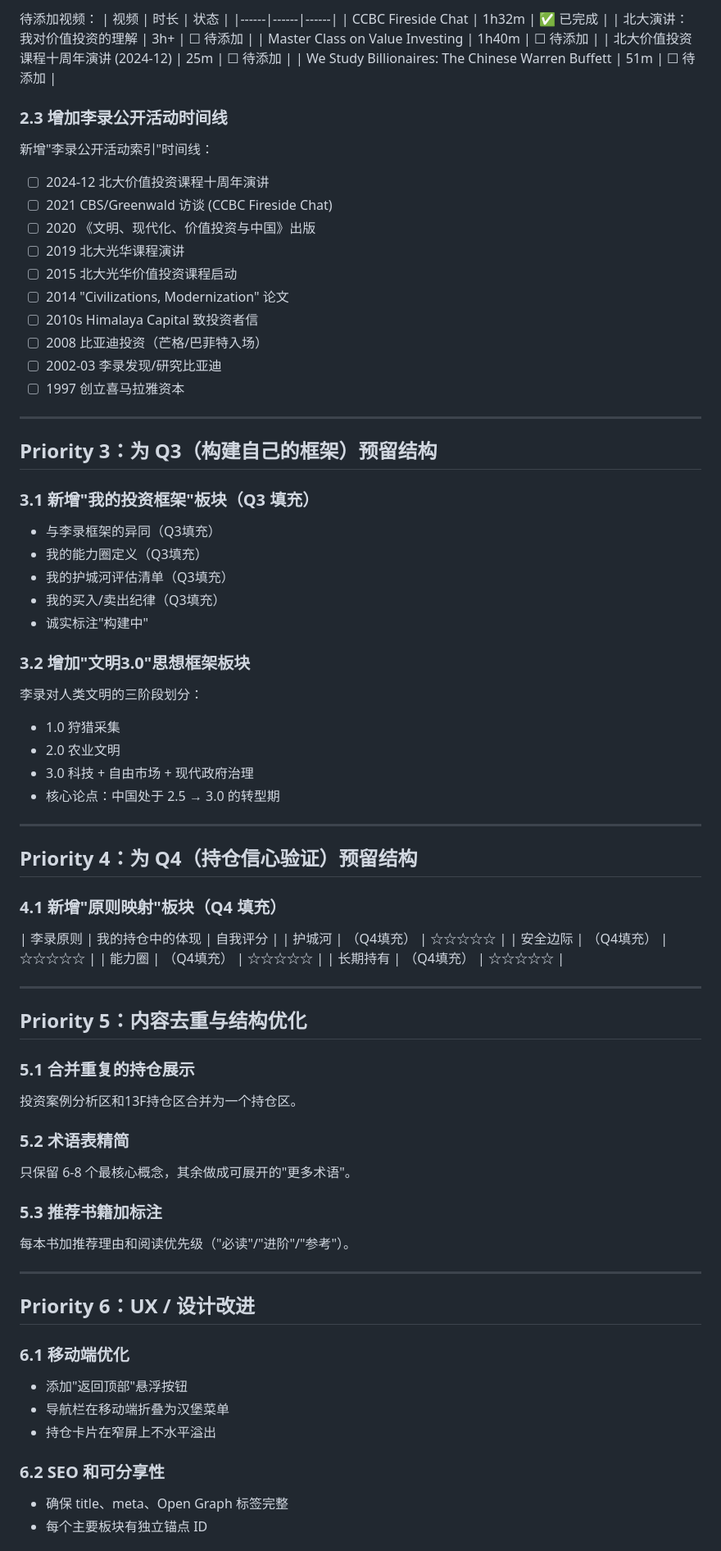
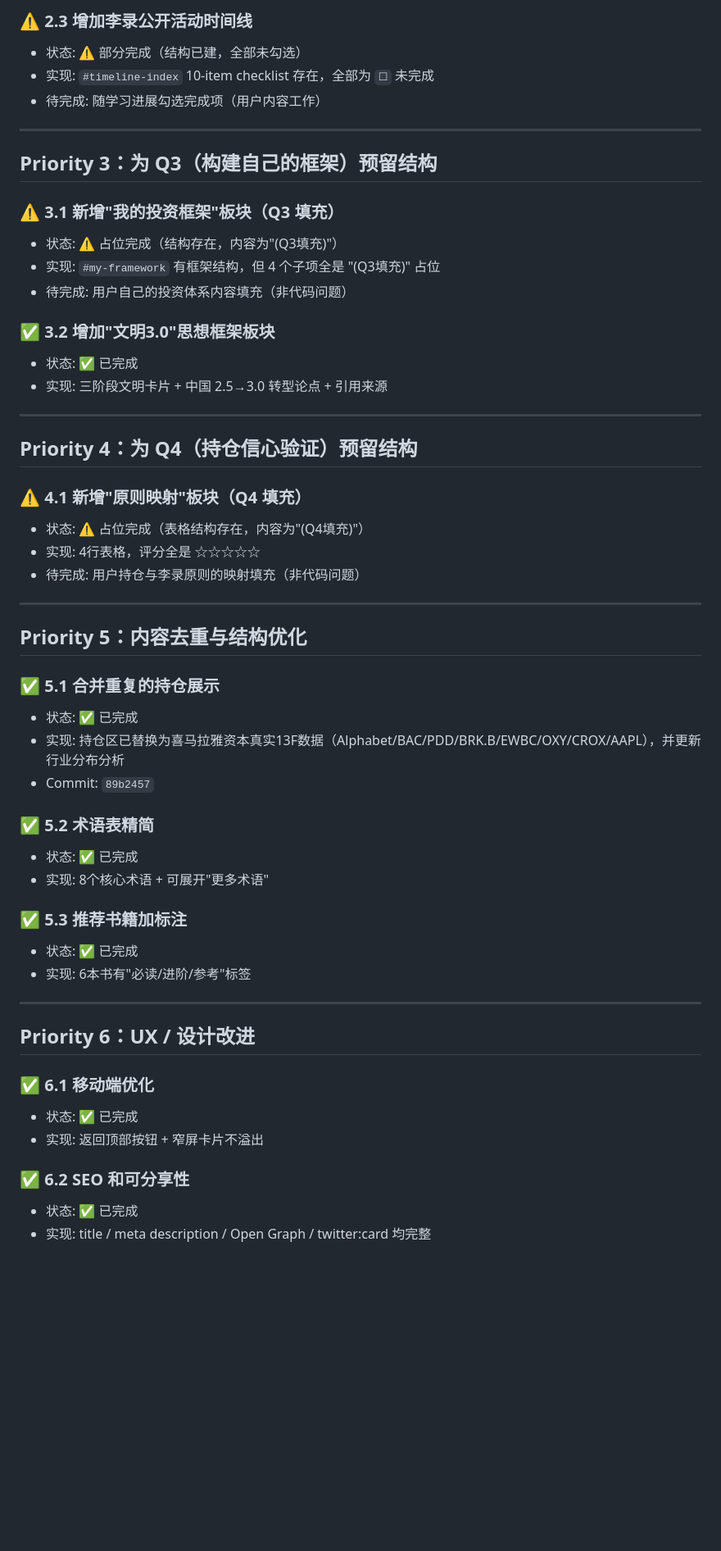
Before and after one commit to hozen/li-lu-research, a Markdown page: REVIEW_NOTES.md, the part around one of its changes. Shown at 82% size. Drawn GitHub-style; blank space fills up the shorter version.

```diff
--- a/REVIEW_NOTES.md
+++ b/REVIEW_NOTES.md
@@ -67,78 +61,57 @@
 
-待添加视频：
-| 视频 | 时长 | 状态 |
-|------|------|------|
-| CCBC Fireside Chat | 1h32m | ✅ 已完成 |
-| 北大演讲：我对价值投资的理解 | 3h+ | ☐ 待添加 |
-| Master Class on Value Investing | 1h40m | ☐ 待添加 |
-| 北大价值投资课程十周年演讲 (2024-12) | 25m | ☐ 待添加 |
-| We Study Billionaires: The Chinese Warren Buffett | 51m | ☐ 待添加 |
-
-### 2.3 增加李录公开活动时间线
-新增"李录公开活动索引"时间线：
-- ☐ 2024-12 北大价值投资课程十周年演讲
-- ☐ 2021 CBS/Greenwald 访谈 (CCBC Fireside Chat)
-- ☐ 2020 《文明、现代化、价值投资与中国》出版
-- ☐ 2019 北大光华课程演讲
-- ☐ 2015 北大光华价值投资课程启动
-- ☐ 2014 "Civilizations, Modernization" 论文
-- ☐ 2010s Himalaya Capital 致投资者信
-- ☐ 2008 比亚迪投资（芒格/巴菲特入场）
-- ☐ 2002-03 李录发现/研究比亚迪
-- ☐ 1997 创立喜马拉雅资本
+### ⚠️ 2.3 增加李录公开活动时间线
+- 状态: ⚠️ 部分完成（结构已建，全部未勾选）
+- 实现: `#timeline-index` 10-item checklist 存在，全部为 `☐` 未完成
+- 待完成: 随学习进展勾选完成项（用户内容工作）
 
 ---
 
 ## Priority 3：为 Q3（构建自己的框架）预留结构
 
-### 3.1 新增"我的投资框架"板块（Q3 填充）
-- 与李录框架的异同（Q3填充）
-- 我的能力圈定义（Q3填充）
-- 我的护城河评估清单（Q3填充）
-- 我的买入/卖出纪律（Q3填充）
-- 诚实标注"构建中"
+### ⚠️ 3.1 新增"我的投资框架"板块（Q3 填充）
+- 状态: ⚠️ 占位完成（结构存在，内容为"(Q3填充)"）
+- 实现: `#my-framework` 有框架结构，但 4 个子项全是 "(Q3填充)" 占位
+- 待完成: 用户自己的投资体系内容填充（非代码问题）
 
-### 3.2 增加"文明3.0"思想框架板块
-李录对人类文明的三阶段划分：
-- 1.0 狩猎采集
-- 2.0 农业文明
-- 3.0 科技 + 自由市场 + 现代政府治理
-- 核心论点：中国处于 2.5 → 3.0 的转型期
+### ✅ 3.2 增加"文明3.0"思想框架板块
+- 状态: ✅ 已完成
+- 实现: 三阶段文明卡片 + 中国 2.5→3.0 转型论点 + 引用来源
 
 ---
 
 ## Priority 4：为 Q4（持仓信心验证）预留结构
 
-### 4.1 新增"原则映射"板块（Q4 填充）
-| 李录原则 | 我的持仓中的体现 | 自我评分 |
-| 护城河 | （Q4填充） | ☆☆☆☆☆ |
-| 安全边际 | （Q4填充） | ☆☆☆☆☆ |
-| 能力圈 | （Q4填充） | ☆☆☆☆☆ |
-| 长期持有 | （Q4填充） | ☆☆☆☆☆ |
+### ⚠️ 4.1 新增"原则映射"板块（Q4 填充）
+- 状态: ⚠️ 占位完成（表格结构存在，内容为"(Q4填充)"）
+- 实现: 4行表格，评分全是 ☆☆☆☆☆
+- 待完成: 用户持仓与李录原则的映射填充（非代码问题）
 
 ---
 
 ## Priority 5：内容去重与结构优化
 
-### 5.1 合并重复的持仓展示
-投资案例分析区和13F持仓区合并为一个持仓区。
+### ✅ 5.1 合并重复的持仓展示
+- 状态: ✅ 已完成
+- 实现: 持仓区已替换为喜马拉雅资本真实13F数据（Alphabet/BAC/PDD/BRK.B/EWBC/OXY/CROX/AAPL），并更新行业分布分析
+- Commit: `89b2457`
 
-### 5.2 术语表精简
-只保留 6-8 个最核心概念，其余做成可展开的"更多术语"。
+### ✅ 5.2 术语表精简
+- 状态: ✅ 已完成
+- 实现: 8个核心术语 + 可展开"更多术语"
 
-### 5.3 推荐书籍加标注
-每本书加推荐理由和阅读优先级（"必读"/"进阶"/"参考"）。
+### ✅ 5.3 推荐书籍加标注
+- 状态: ✅ 已完成
+- 实现: 6本书有"必读/进阶/参考"标签
 
 ---
 
 ## Priority 6：UX / 设计改进
 
-### 6.1 移动端优化
-- 添加"返回顶部"悬浮按钮
-- 导航栏在移动端折叠为汉堡菜单
-- 持仓卡片在窄屏上不水平溢出
+### ✅ 6.1 移动端优化
+- 状态: ✅ 已完成
+- 实现: 返回顶部按钮 + 窄屏卡片不溢出
 
-### 6.2 SEO 和可分享性
-- 确保 title、meta、Open Graph 标签完整
-- 每个主要板块有独立锚点 ID
+### ✅ 6.2 SEO 和可分享性
+- 状态: ✅ 已完成
+- 实现: title / meta description / Open Graph / twitter:card 均完整
 
```
Also changed, not shown: other parts of REVIEW_NOTES.md (+74 -57 lines).
